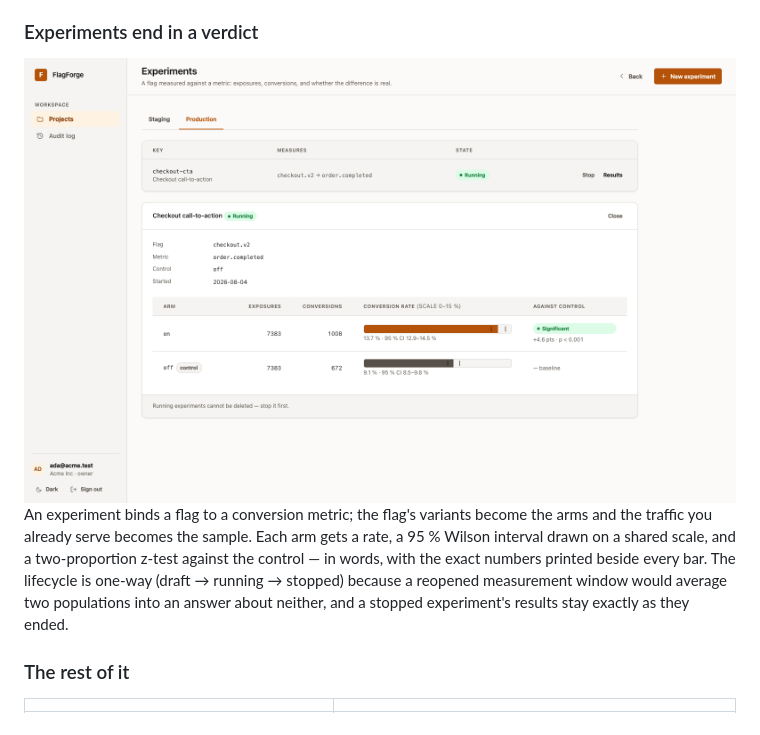
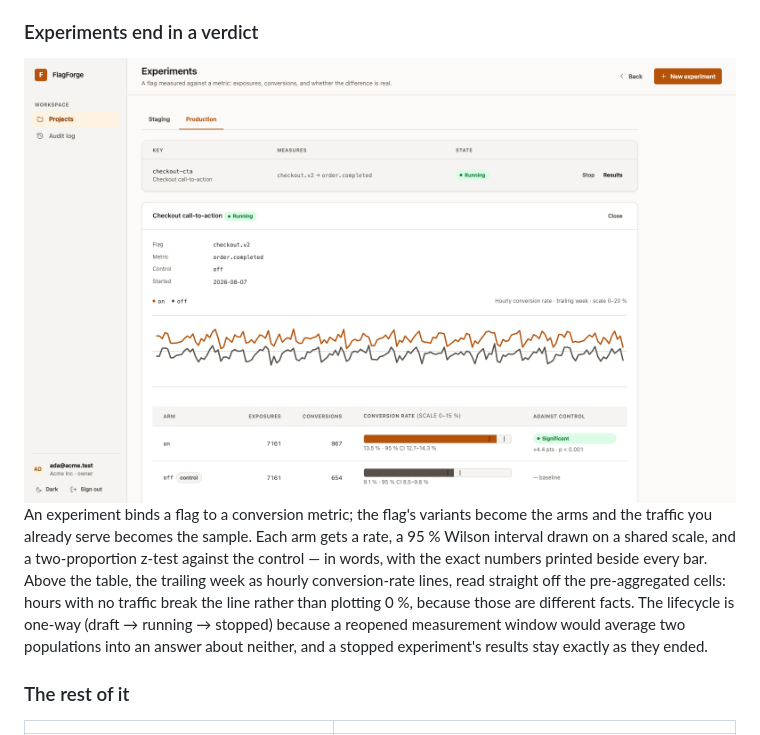
Before and after one commit to Ssebv/flagforge, a Markdown page: README.md, the part around the change. Drawn GitHub-style; pictures changed too: docs/screenshots/experiments.png.

```diff
--- a/README.md
+++ b/README.md
@@ -284,8 +284,11 @@ An experiment binds a flag to a conversion metric; the flag's variants become
 the arms and the traffic you already serve becomes the sample. Each arm gets a
 rate, a 95 % Wilson interval drawn on a shared scale, and a two-proportion
 z-test against the control — in words, with the exact numbers printed beside
-every bar. The lifecycle is one-way (draft → running → stopped) because a
-reopened measurement window would average two populations into an answer about
+every bar. Above the table, the trailing week as hourly conversion-rate lines,
+read straight off the pre-aggregated cells: hours with no traffic break the
+line rather than plotting 0 %, because those are different facts. The
+lifecycle is one-way (draft → running → stopped) because a reopened
+measurement window would average two populations into an answer about
 neither, and a stopped experiment's results stay exactly as they ended.
 
 ### The rest of it
```
Also changed, not shown: 9 other files.
